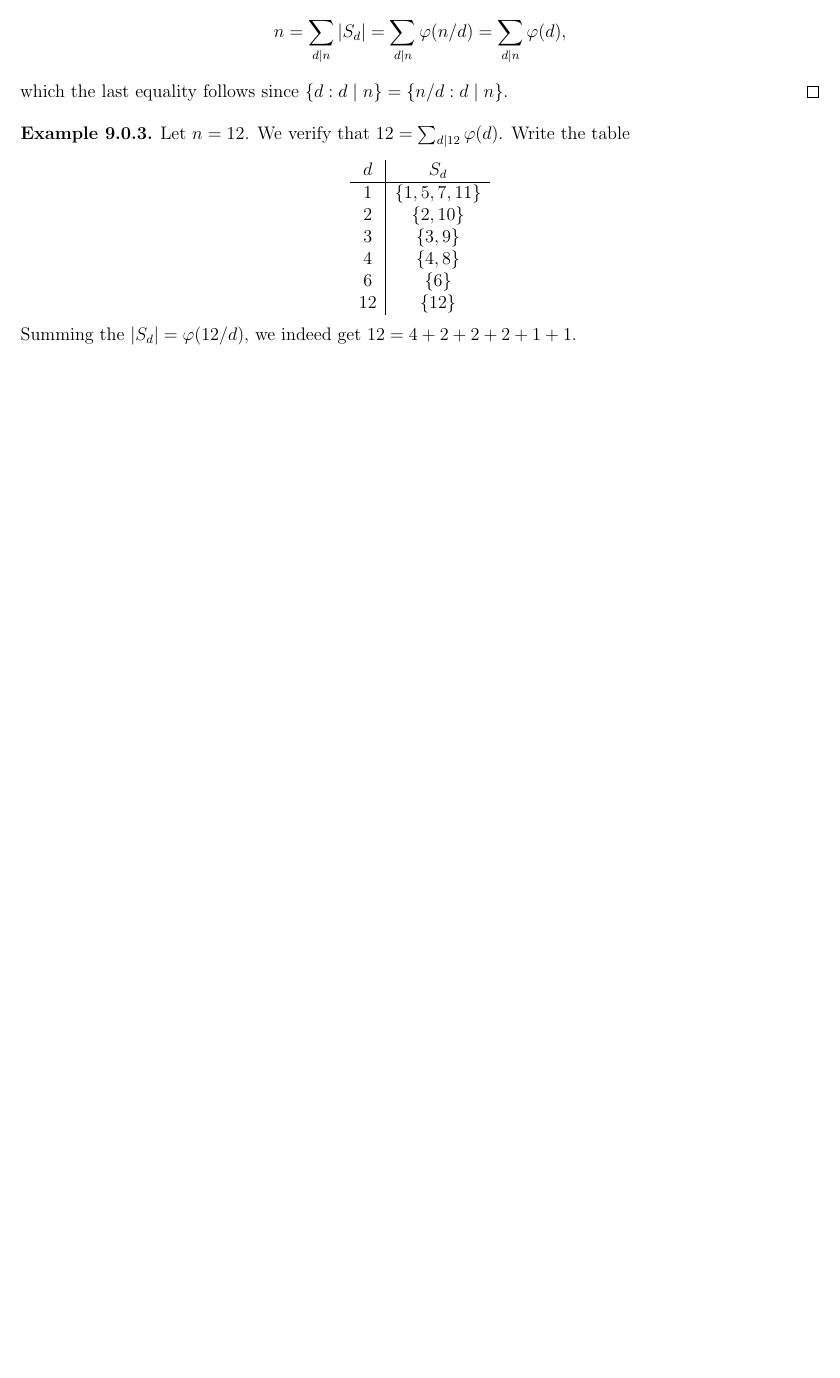
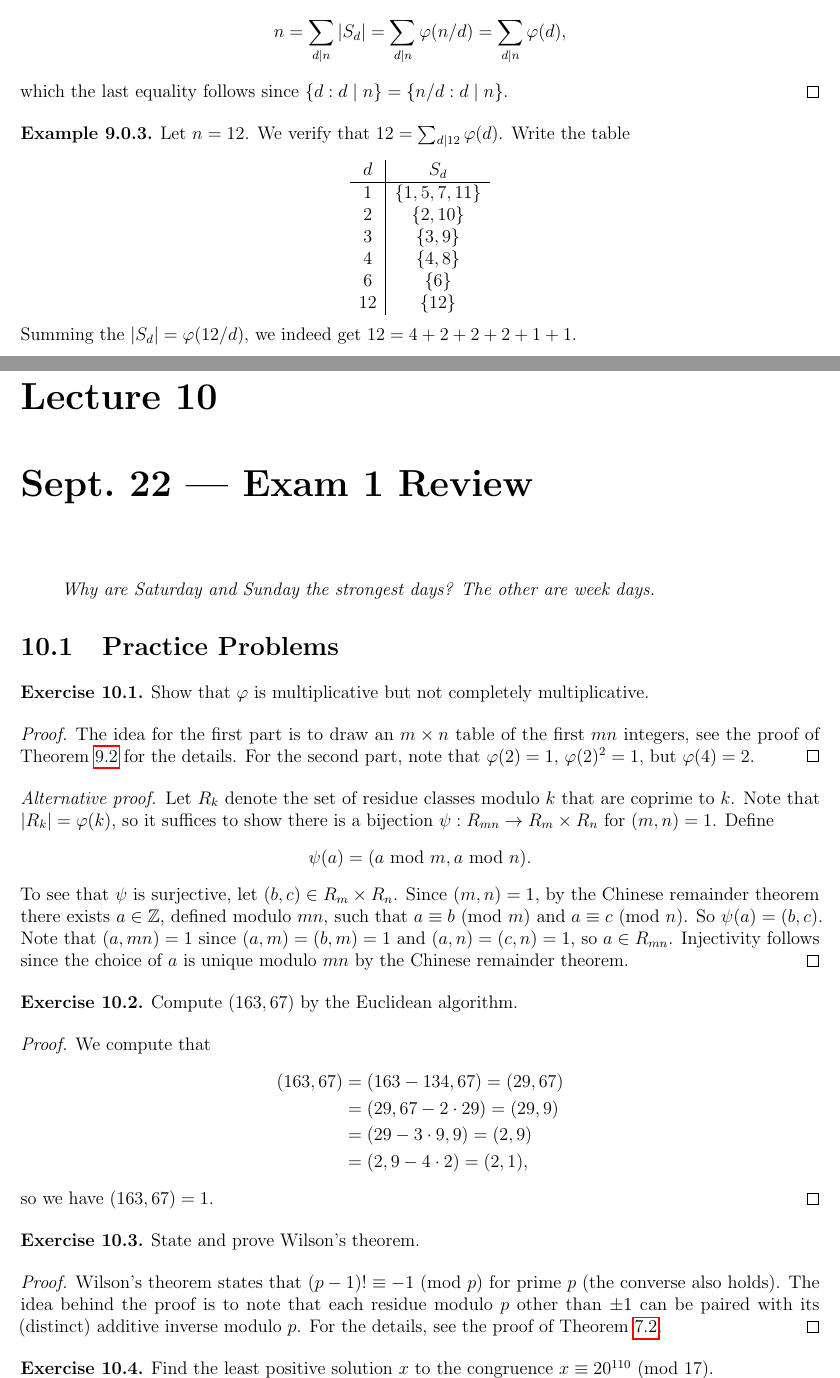
Before and after one commit to TheToasterMonster/gt-math4150-notes, a LaTeX thesis (master.tex, which reads lectures/lecture10.tex): part of page 28 of 28 before the commit and two parts of pages 29 and 30 of 31 after it, the two joined at a grey line, cut so that both start at the same text, the shorter picture padded with empty space. Compiled offline with pdfLaTeX.

Commit message:
added lecture 10

```diff
--- /dev/null
+++ b/lectures/lecture10.tex
@@ -0,0 +1,94 @@
+\chapter{Sept.~22 --- Exam 1 Review}
+
+\begin{quote}
+  \emph{Why are Saturday and Sunday the
+  strongest days? The other
+  are week days.}
+\end{quote}
+
+\section{Practice Problems}
+
+\begin{exercise}
+  Show that $\varphi$ is multiplicative
+  but not completely multiplicative.
+\end{exercise}
+
+\begin{proof}
+  The idea for the first part is to
+  draw an $m \times n$ table of the
+  first $mn$ integers,
+  see the proof of Theorem
+  \ref{thm:phi-multiplicative} for
+  the details.
+  For the second part,
+  note that
+  $\varphi(2) = 1$, $\varphi(2)^2 = 1$,
+  but $\varphi(4) = 2$.
+\end{proof}
+
+\begin{proof}[Alternative proof]
+  Let $R_k$ denote the set of residue
+  classes modulo $k$ that are coprime
+  to $k$.
+  Note that $|R_k| = \varphi(k)$, so
+  it suffices to show there is a
+  bijection $\psi : R_{mn} \to R_m \times R_n$
+  for $(m, n) = 1$.
+  Define
+  \[\psi(a) = (a \Mod{m}, a \Mod{n}).\]
+  To see that $\psi$ is surjective,
+  let $(b, c) \in R_m \times R_n$. Since
+  $(m, n) = 1$, by
+  the Chinese remainder theorem there
+  exists $a \in \Z$, defined modulo
+  $mn$, such that
+  $a \equiv b \Pmod{m}$ and
+  $a \equiv c \Pmod{n}$.
+  So $\psi(a) = (b, c)$. Note that
+  $(a, mn) = 1$ since
+  $(a, m) = (b, m) = 1$
+  and $(a, n) = (c, n) = 1$, so
+  $a \in R_{mn}$.
+  Injectivity follows
+  since the choice of
+  $a$ is unique modulo $mn$ by
+  the Chinese remainder theorem.
+\end{proof}
+
+\begin{exercise}
+  Compute $(163, 67)$ by the Euclidean
+  algorithm.
+\end{exercise}
+
+\begin{proof}
+  We compute that
+  \begin{align*}
+  (163, 67)
+  &= (163 - 134, 67) = (29, 67) \\
+  &= (29, 67 - 2 \cdot 29) = (29, 9) \\
+  &= (29 - 3 \cdot 9, 9) = (2, 9) \\
+  &= (2, 9 - 4 \cdot 2) = (2, 1),
+  \end{align*}
+  so we have $(163, 67) = 1$.
+\end{proof}
+
+\begin{exercise}
+  State and prove Wilson's theorem.
+\end{exercise}
+
+\begin{proof}
+  Wilson's theorem states
+  that $(p - 1)! \equiv -1 \Pmod{p}$
+  for prime $p$ (the converse also holds).
+  The idea behind the
+  proof is to note that each residue
+  modulo $p$
+  other than $\pm 1$ can be paired with
+  its (distinct) additive
+  inverse modulo $p$.
+  For the details, see the proof of
+  Theorem \ref{thm:wilson}.
+\end{proof}
+
+\begin{exercise}
+  Find the least positive solution
@@ -0,0 +104,8 @@
+    x
+    &\equiv 20^{6 \cdot 16 + 14}
+    \equiv (20^{16})^6 \cdot 20^{14}
+    \pmod{17} \\
+    &= 1^6 \cdot 20^{14}
+    \equiv 20^{14}
+    = 3^{14} \pmod{17}.
+  \end{align*}
```
Also changed, not shown: lectures/lecture09.tex (+1 -1 lines), master.tex (+1 -0 lines), master.pdf, lectures/lecture10.tex (112 more changed lines).
